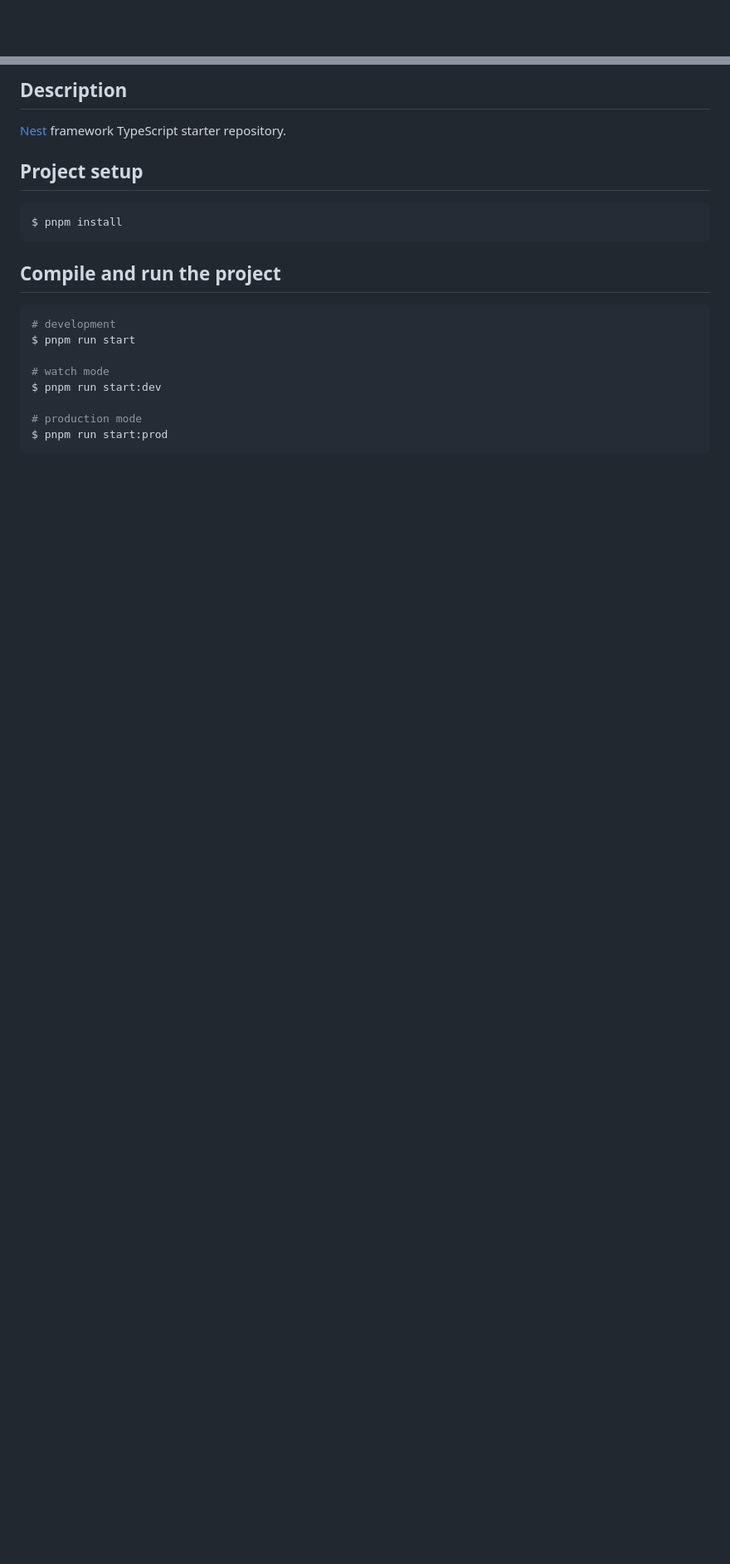
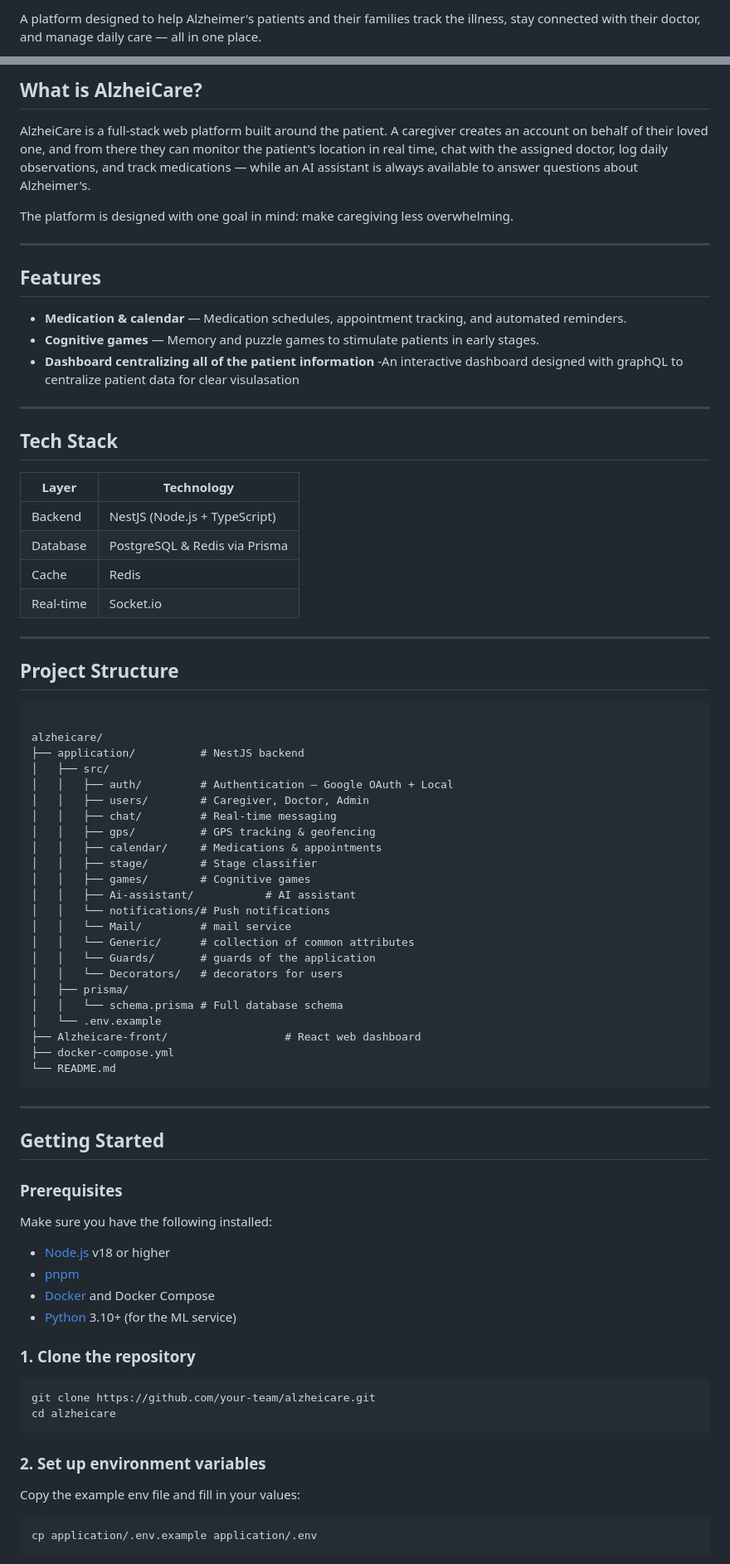
Before and after one commit to dorra-ourabi/Alzheicare-web-project, a Markdown page: alzheicare-web/README.md, 2 parts joined by grey strips. Shown at 83% size. Drawn GitHub-style; blank space fills up the shorter version.

````diff
--- a/alzheicare-web/README.md
+++ b/alzheicare-web/README.md
@@ -4,4 +2,3 @@
 
-[circleci-image]: https://img.shields.io/circleci/build/github/nestjs/nest/master?token=abc123def456
-[circleci-url]: https://circleci.com/gh/nestjs/nest
+A platform designed to help Alzheimer's patients and their families track the illness, stay connected with their doctor, and manage daily care — all in one place.
 
@@ -23,24 +6,84 @@
 
-## Description
+## What is AlzheiCare?
 
-[Nest](https://github.com/nestjs/nest) framework TypeScript starter repository.
+AlzheiCare is a full-stack web platform built around the patient. A caregiver creates an account on behalf of their loved one, and from there they can monitor the patient's location in real time, chat with the assigned doctor, log daily observations, and track medications — while an AI assistant is always available to answer questions about Alzheimer's.
 
-## Project setup
+The platform is designed with one goal in mind: make caregiving less overwhelming.
+
+---
+
+## Features
+
+- **Medication & calendar** — Medication schedules, appointment tracking, and automated reminders.
+- **Cognitive games** — Memory and puzzle games to stimulate patients in early stages.
+- **Dashboard centralizing all of the patient information** -An interactive dashboard designed with graphQL to centralize patient data for clear visulasation
+
+---
+
+## Tech Stack
+
+| Layer     | Technology                    |
+| --------- | ----------------------------- |
+| Backend   | NestJS (Node.js + TypeScript) |
+| Database  | PostgreSQL & Redis via Prisma |
+| Cache     | Redis                         |
+| Real-time | Socket.io                     |
+
+---
+
+## Project Structure
+
+```
+
+alzheicare/
+├── application/          # NestJS backend
+│   ├── src/
+│   │   ├── auth/         # Authentication — Google OAuth + Local
+│   │   ├── users/        # Caregiver, Doctor, Admin
+│   │   ├── chat/         # Real-time messaging
+│   │   ├── gps/          # GPS tracking & geofencing
+│   │   ├── calendar/     # Medications & appointments
+│   │   ├── stage/        # Stage classifier
+│   │   ├── games/        # Cognitive games
+│   │   ├── Ai-assistant/           # AI assistant
+│   │   └── notifications/# Push notifications
+│   │   └── Mail/         # mail service
+│   │   └── Generic/      # collection of common attributes
+│   │   └── Guards/       # guards of the application
+│   │   └── Decorators/   # decorators for users
+│   ├── prisma/
+│   │   └── schema.prisma # Full database schema
+│   └── .env.example
+├── Alzheicare-front/                  # React web dashboard
+├── docker-compose.yml
+└── README.md
+```
+
+---
+
+## Getting Started
+
+### Prerequisites
+
+Make sure you have the following installed:
+
+- [Node.js](https://nodejs.org) v18 or higher
+- [pnpm](https://pnpm.io)
+- [Docker](https://www.docker.com) and Docker Compose
+- [Python](https://python.org) 3.10+ (for the ML service)
+
+### 1. Clone the repository
 
 ```bash
-$ pnpm install
+git clone https://github.com/your-team/alzheicare.git
+cd alzheicare
 ```
 
-## Compile and run the project
+### 2. Set up environment variables
+
+Copy the example env file and fill in your values:
 
 ```bash
-# development
-$ pnpm run start
-
-# watch mode
-$ pnpm run start:dev
-
-# production mode
-$ pnpm run start:prod
+cp application/.env.example application/.env
 ```
 
````
Also changed, not shown: other parts of alzheicare-web/README.md (+74 -52 lines).
